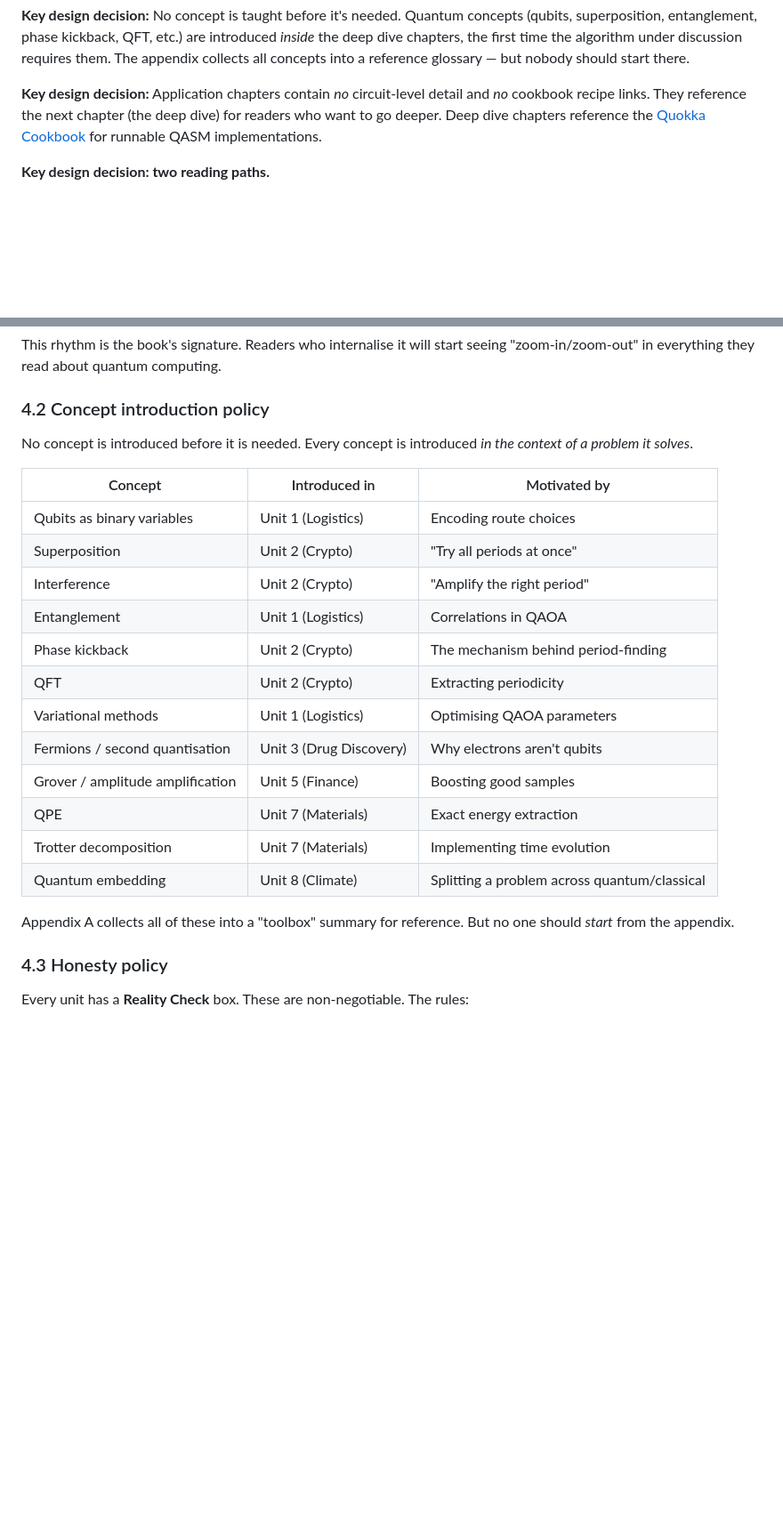
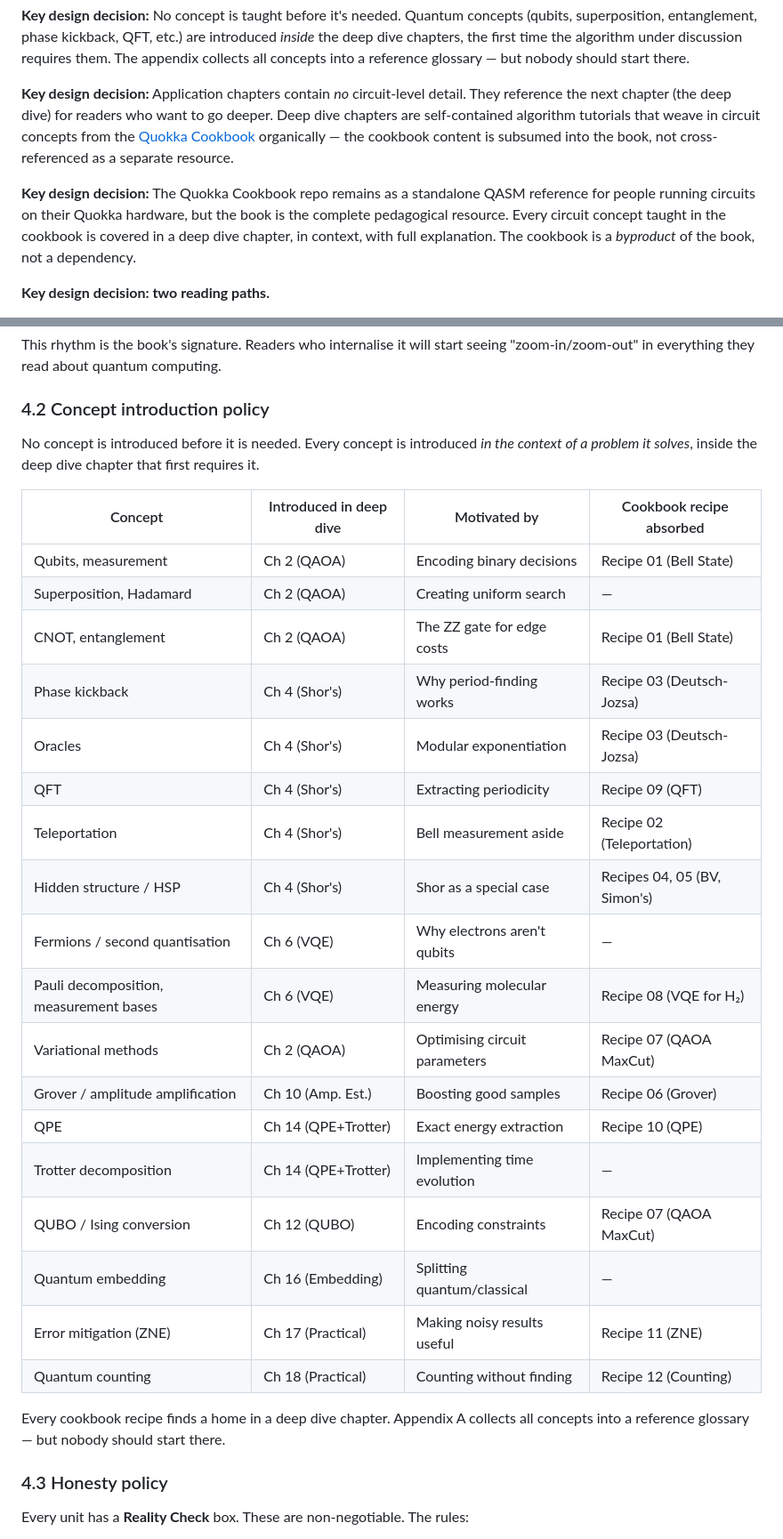
Before and after one commit to johnazariah/problem-down, a Markdown page: SPEC.md, 2 parts joined by grey strips. Shown at 89% size. Drawn GitHub-style; blank space fills up the shorter version.

Commit message:
Subsume cookbook into book: every recipe maps to a deep dive chapter, concept introduction table updated

```diff
--- a/SPEC.md
+++ b/SPEC.md
@@ -79,7 +79,9 @@ Appendix B           — Further reading (curated, annotated bibliography)
 
 **Key design decision:** No concept is taught before it's needed. Quantum concepts (qubits, superposition, entanglement, phase kickback, QFT, etc.) are introduced *inside* the deep dive chapters, the first time the algorithm under discussion requires them. The appendix collects all concepts into a reference glossary — but nobody should start there.
 
-**Key design decision:** Application chapters contain *no* circuit-level detail and *no* cookbook recipe links. They reference the next chapter (the deep dive) for readers who want to go deeper. Deep dive chapters reference the [Quokka Cookbook](https://github.com/johnazariah/quokka-cookbook) for runnable QASM implementations.
+**Key design decision:** Application chapters contain *no* circuit-level detail. They reference the next chapter (the deep dive) for readers who want to go deeper. Deep dive chapters are self-contained algorithm tutorials that weave in circuit concepts from the [Quokka Cookbook](https://github.com/johnazariah/quokka-cookbook) organically — the cookbook content is subsumed into the book, not cross-referenced as a separate resource.
+
+**Key design decision:** The Quokka Cookbook repo remains as a standalone QASM reference for people running circuits on their Quokka hardware, but the book is the complete pedagogical resource. Every circuit concept taught in the cookbook is covered in a deep dive chapter, in context, with full explanation. The cookbook is a *byproduct* of the book, not a dependency.
 
 **Key design decision: two reading paths.**
 
@@ -302,24 +304,30 @@ This rhythm is the book's signature. Readers who internalise it will start seein
 
 ### 4.2 Concept introduction policy
 
-No concept is introduced before it is needed. Every concept is introduced *in the context of a problem it solves*.
+No concept is introduced before it is needed. Every concept is introduced *in the context of a problem it solves*, inside the deep dive chapter that first requires it.
 
-| Concept | Introduced in | Motivated by |
-|---------|--------------|--------------|
-| Qubits as binary variables | Unit 1 (Logistics) | Encoding route choices |
-| Superposition | Unit 2 (Crypto) | "Try all periods at once" |
-| Interference | Unit 2 (Crypto) | "Amplify the right period" |
-| Entanglement | Unit 1 (Logistics) | Correlations in QAOA |
-| Phase kickback | Unit 2 (Crypto) | The mechanism behind period-finding |
-| QFT | Unit 2 (Crypto) | Extracting periodicity |
-| Variational methods | Unit 1 (Logistics) | Optimising QAOA parameters |
-| Fermions / second quantisation | Unit 3 (Drug Discovery) | Why electrons aren't qubits |
-| Grover / amplitude amplification | Unit 5 (Finance) | Boosting good samples |
-| QPE | Unit 7 (Materials) | Exact energy extraction |
-| Trotter decomposition | Unit 7 (Materials) | Implementing time evolution |
-| Quantum embedding | Unit 8 (Climate) | Splitting a problem across quantum/classical |
+| Concept | Introduced in deep dive | Motivated by | Cookbook recipe absorbed |
+|---------|------------------------|--------------|------------------------|
+| Qubits, measurement | Ch 2 (QAOA) | Encoding binary decisions | Recipe 01 (Bell State) |
+| Superposition, Hadamard | Ch 2 (QAOA) | Creating uniform search | — |
+| CNOT, entanglement | Ch 2 (QAOA) | The ZZ gate for edge costs | Recipe 01 (Bell State) |
+| Phase kickback | Ch 4 (Shor's) | Why period-finding works | Recipe 03 (Deutsch-Jozsa) |
+| Oracles | Ch 4 (Shor's) | Modular exponentiation | Recipe 03 (Deutsch-Jozsa) |
+| QFT | Ch 4 (Shor's) | Extracting periodicity | Recipe 09 (QFT) |
+| Teleportation | Ch 4 (Shor's) | Bell measurement aside | Recipe 02 (Teleportation) |
+| Hidden structure / HSP | Ch 4 (Shor's) | Shor as a special case | Recipes 04, 05 (BV, Simon's) |
+| Fermions / second quantisation | Ch 6 (VQE) | Why electrons aren't qubits | — |
+| Pauli decomposition, measurement bases | Ch 6 (VQE) | Measuring molecular energy | Recipe 08 (VQE for H₂) |
+| Variational methods | Ch 2 (QAOA) | Optimising circuit parameters | Recipe 07 (QAOA MaxCut) |
+| Grover / amplitude amplification | Ch 10 (Amp. Est.) | Boosting good samples | Recipe 06 (Grover) |
+| QPE | Ch 14 (QPE+Trotter) | Exact energy extraction | Recipe 10 (QPE) |
+| Trotter decomposition | Ch 14 (QPE+Trotter) | Implementing time evolution | — |
+| QUBO / Ising conversion | Ch 12 (QUBO) | Encoding constraints | Recipe 07 (QAOA MaxCut) |
+| Quantum embedding | Ch 16 (Embedding) | Splitting quantum/classical | — |
+| Error mitigation (ZNE) | Ch 17 (Practical) | Making noisy results useful | Recipe 11 (ZNE) |
+| Quantum counting | Ch 18 (Practical) | Counting without finding | Recipe 12 (Counting) |
 
-Appendix A collects all of these into a "toolbox" summary for reference. But no one should *start* from the appendix.
+Every cookbook recipe finds a home in a deep dive chapter. Appendix A collects all concepts into a reference glossary — but nobody should start there.
 
 ### 4.3 Honesty policy
 
```
